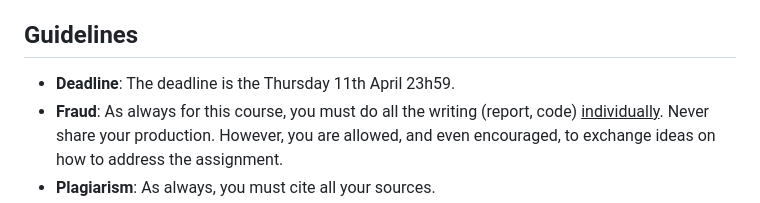
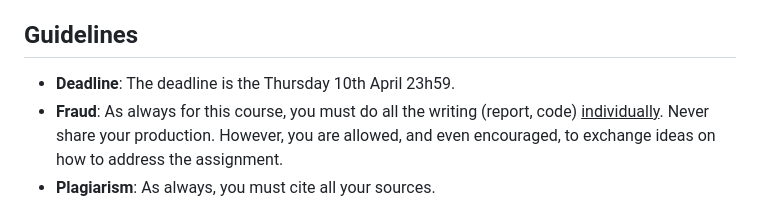
Before and after one commit to maxime-cazier/LINMA2710, a Markdown page: P2/README.md, the part around the change. GitHub-like rendering.

Commit message:
typo: project submission date

```diff
--- a/P2/README.md
+++ b/P2/README.md
@@ -28,7 +28,7 @@ Note that your implementation of `DistributedMatrix` is used to train a neural n
 
 ## Guidelines
 
- - **Deadline**: The deadline is the Thursday 11th April 23h59.
+ - **Deadline**: The deadline is the Thursday 10th April 23h59.
  - **Fraud**:  As always for this course, you must do all the writing (report, code) <ins>individually</ins>. Never share your production. However, you are allowed, and even encouraged, to exchange ideas on how to address the assignment.
  - **Plagiarism**: As always, you must cite all your sources.
  - **Report Submission**: Using the Moodle assignment activity, submit your report in a file called `Report_Project_2_FirstName_LastName.pdf`. The report should be short (maximum 2 pages for the text, the tables and images can be in additional pages) and should include answers to the questions.
```
